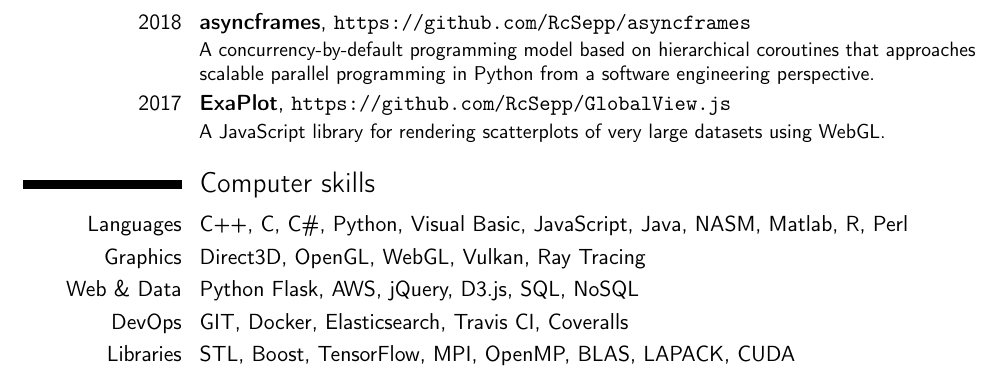
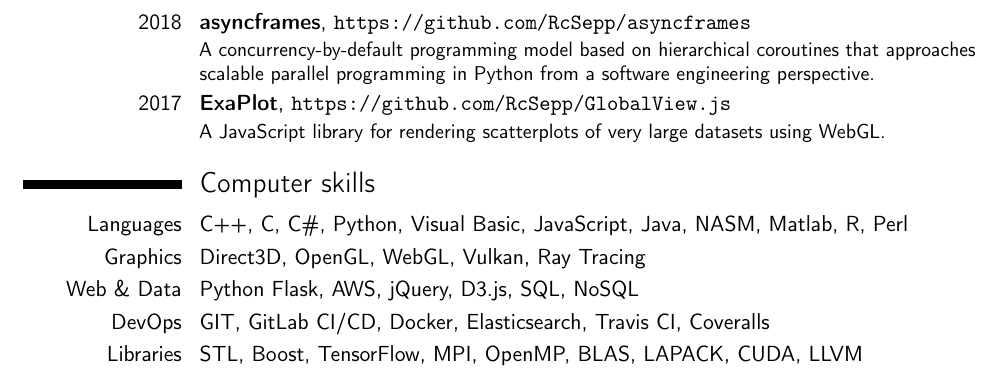
Before and after one commit to RcSepp/RcSepp.github.io, a LaTeX CV (resume/Resume - Sebastian Klaassen.tex): part of page 3 of 3, cut so that both start at the same text. Compiled offline with pdfLaTeX.

Commit message:
Add GitLab CI/CD and LLVM skills

```diff
--- a/resume/Resume - Sebastian Klaassen.tex
+++ b/resume/Resume - Sebastian Klaassen.tex
@@ -178,8 +178,8 @@ Implementation of a novel ray tracing algorithm.\\
 \cvitem{Languages}{C++, C, C\#, Python, Visual Basic, JavaScript, Java, NASM, Matlab, R, Perl}
 \cvitem{Graphics}{Direct3D, OpenGL, WebGL, Vulkan, Ray Tracing}
 \cvitem{Web \& Data}{Python Flask, AWS, jQuery, D3.js, SQL, NoSQL}
-\cvitem{DevOps}{GIT, Docker, Elasticsearch, Travis CI, Coveralls}
-\cvitem{Libraries}{STL, Boost, TensorFlow, MPI, OpenMP, BLAS, LAPACK, CUDA}
+\cvitem{DevOps}{GIT, GitLab CI/CD, Docker, Elasticsearch, Travis CI, Coveralls}
+\cvitem{Libraries}{STL, Boost, TensorFlow, MPI, OpenMP, BLAS, LAPACK, CUDA, LLVM}
 
 %----------------------------------------------------------------------------------------
 %	LANGUAGES SECTION
```
Also changed, not shown: resume/Resume - Sebastian Klaassen.pdf.
